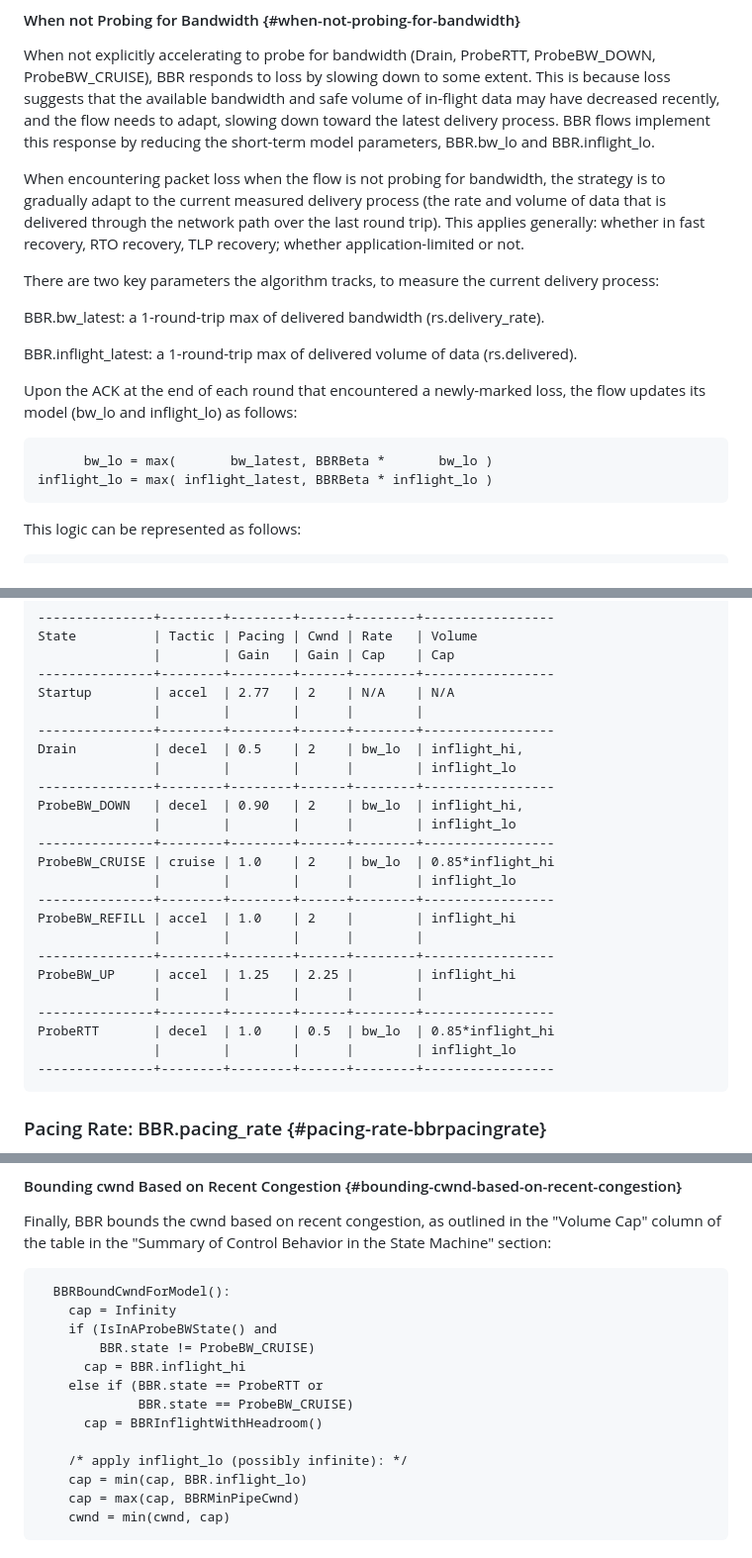
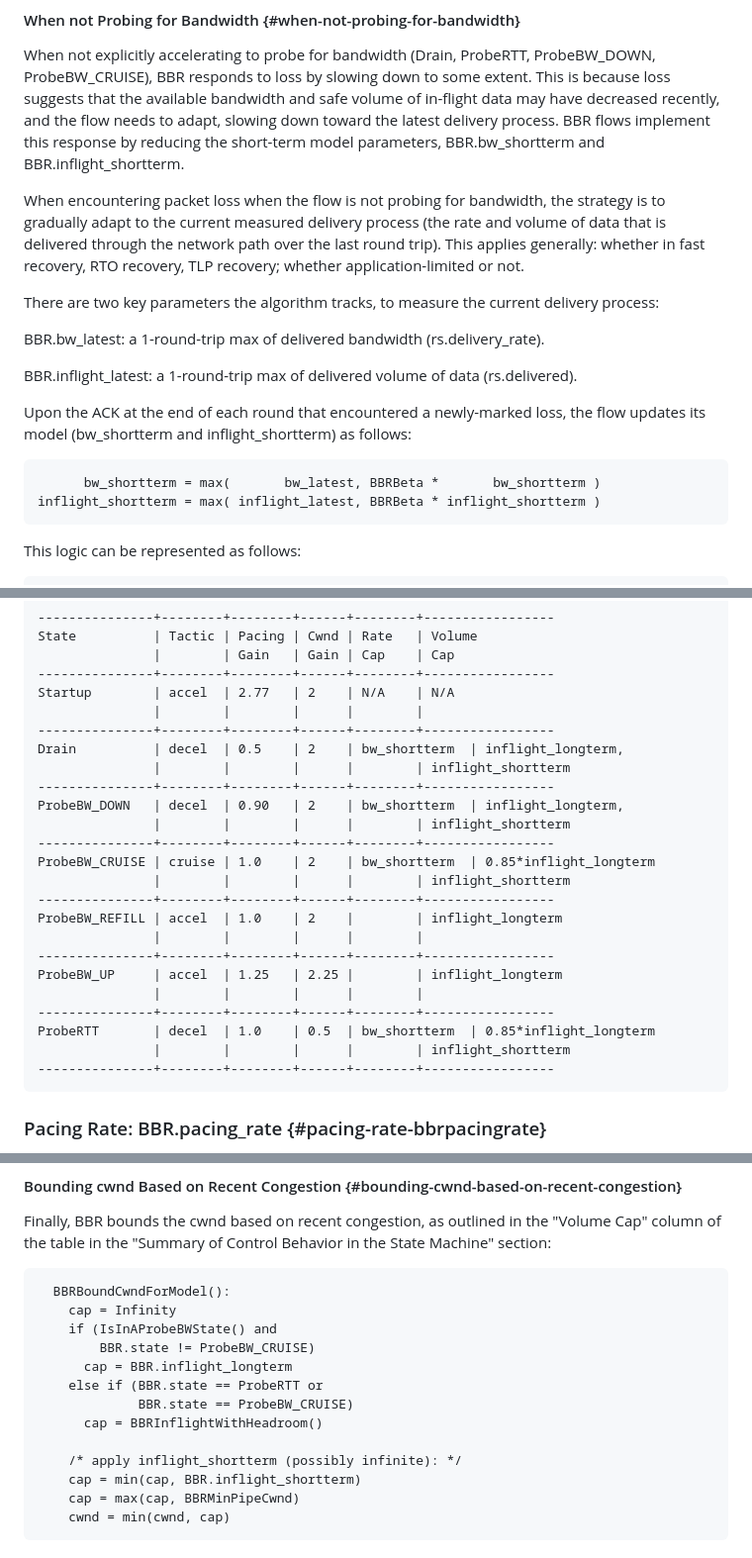
Before and after one commit to ietf-wg-ccwg/draft-ietf-ccwg-bbr, a Markdown page: draft-ietf-ccwg-bbr.md, 3 parts joined by grey strips. Shown: that part at 99% size. GitHub-like rendering.

```diff
--- a/draft-ietf-ccwg-bbr.md
+++ b/draft-ietf-ccwg-bbr.md
@@ -3047,8 +3025,8 @@ ProbeBW_DOWN, ProbeBW_CRUISE), BBR  responds to loss by slowing down to some
 extent. This is because loss suggests that the available bandwidth and safe
 volume of in-flight data may have decreased recently, and the flow needs
 to adapt, slowing down toward the latest delivery process. BBR flows implement
-this response by reducing the short-term model parameters, BBR.bw_lo and
-BBR.inflight_lo.
+this response by reducing the short-term model parameters, BBR.bw_shortterm and
+BBR.inflight_shortterm.
 
 When encountering packet loss when the flow is not probing for bandwidth,
 the strategy is to gradually adapt to the current measured delivery process
@@ -3065,12 +3043,12 @@ BBR.inflight_latest: a 1-round-trip max of delivered volume of data
 (rs.delivered).
 
 Upon the ACK at the end of each round that encountered a newly-marked loss,
-the flow updates its model (bw_lo and inflight_lo) as follows:
-
-
-~~~~
-      bw_lo = max(       bw_latest, BBRBeta *       bw_lo )
-inflight_lo = max( inflight_latest, BBRBeta * inflight_lo )
+the flow updates its model (bw_shortterm and inflight_shortterm) as follows:
+
+
+~~~~
+      bw_shortterm = max(       bw_latest, BBRBeta *       bw_shortterm )
+inflight_shortterm = max( inflight_latest, BBRBeta * inflight_shortterm )
 ~~~~
 
 This logic can be represented as follows:
@@ -3182,23 +3160,23 @@ State          | Tactic | Pacing | Cwnd | Rate   | Volume
 Startup        | accel  | 2.77   | 2    | N/A    | N/A
                |        |        |      |        |
 ---------------+--------+--------+------+--------+-----------------
-Drain          | decel  | 0.5    | 2    | bw_lo  | inflight_hi,
-               |        |        |      |        | inflight_lo
+Drain          | decel  | 0.5    | 2    | bw_shortterm  | inflight_longterm,
+               |        |        |      |        | inflight_shortterm
 ---------------+--------+--------+------+--------+-----------------
-ProbeBW_DOWN   | decel  | 0.90   | 2    | bw_lo  | inflight_hi,
-               |        |        |      |        | inflight_lo
+ProbeBW_DOWN   | decel  | 0.90   | 2    | bw_shortterm  | inflight_longterm,
+               |        |        |      |        | inflight_shortterm
 ---------------+--------+--------+------+--------+-----------------
-ProbeBW_CRUISE | cruise | 1.0    | 2    | bw_lo  | 0.85*inflight_hi
-               |        |        |      |        | inflight_lo
+ProbeBW_CRUISE | cruise | 1.0    | 2    | bw_shortterm  | 0.85*inflight_longterm
+               |        |        |      |        | inflight_shortterm
 ---------------+--------+--------+------+--------+-----------------
-ProbeBW_REFILL | accel  | 1.0    | 2    |        | inflight_hi
+ProbeBW_REFILL | accel  | 1.0    | 2    |        | inflight_longterm
                |        |        |      |        |
 ---------------+--------+--------+------+--------+-----------------
-ProbeBW_UP     | accel  | 1.25   | 2.25 |        | inflight_hi
+ProbeBW_UP     | accel  | 1.25   | 2.25 |        | inflight_longterm
                |        |        |      |        |
 ---------------+--------+--------+------+--------+-----------------
-ProbeRTT       | decel  | 1.0    | 0.5  | bw_lo  | 0.85*inflight_hi
-               |        |        |      |        | inflight_lo
+ProbeRTT       | decel  | 1.0    | 0.5  | bw_shortterm  | 0.85*inflight_longterm
+               |        |        |      |        | inflight_shortterm
 ---------------+--------+--------+------+--------+-----------------
 ~~~~
 
@@ -3546,13 +3524,13 @@ State Machine" section:
     cap = Infinity
     if (IsInAProbeBWState() and
         BBR.state != ProbeBW_CRUISE)
-      cap = BBR.inflight_hi
+      cap = BBR.inflight_longterm
     else if (BBR.state == ProbeRTT or
              BBR.state == ProbeBW_CRUISE)
       cap = BBRInflightWithHeadroom()
 
-    /* apply inflight_lo (possibly infinite): */
-    cap = min(cap, BBR.inflight_lo)
+    /* apply inflight_shortterm (possibly infinite): */
+    cap = min(cap, BBR.inflight_shortterm)
     cap = max(cap, BBRMinPipeCwnd)
     cwnd = min(cwnd, cap)
 ~~~~
```
Also changed, not shown: other parts of draft-ietf-ccwg-bbr.md (+75 -97 lines).
